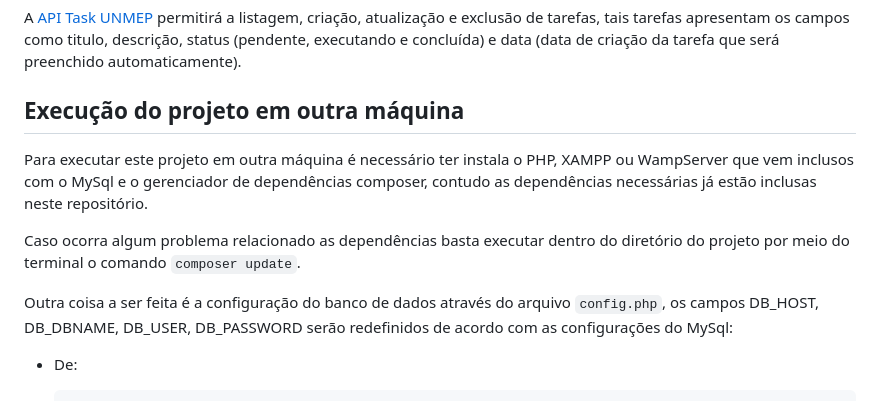
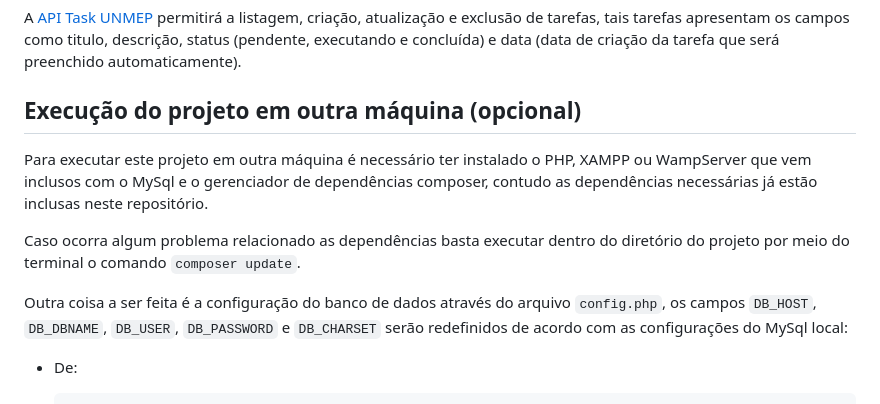
Before and after one commit to rafabrito/api_tasks_unmep, a Markdown page: README.md, the part around the change. Rendered like a GitHub page.

```diff
--- a/README.md
+++ b/README.md
@@ -2,13 +2,13 @@
 
 A [API Task UNMEP](https://api-tasks-unmep.vercel.app) permitirá a listagem, criação, atualização e exclusão de tarefas, tais tarefas apresentam os campos como titulo, descrição, status (pendente, executando e concluída) e data (data de criação da tarefa que será preenchido automaticamente).
 
-## Execução do projeto em outra máquina
+## Execução do projeto em outra máquina (opcional)
 
-Para executar este projeto em outra máquina é necessário ter instala o PHP, XAMPP ou WampServer que vem inclusos com o MySql e o gerenciador de dependências composer, contudo as dependências necessárias já estão inclusas neste repositório.
+Para executar este projeto em outra máquina é necessário ter instalado o PHP, XAMPP ou WampServer que vem inclusos com o MySql e o gerenciador de dependências composer, contudo as dependências necessárias já estão inclusas neste repositório.
 
 Caso ocorra algum problema relacionado as dependências basta executar dentro do diretório do projeto por meio do terminal o comando ``composer update``.
 
-Outra coisa a ser feita é a configuração do banco de dados através do arquivo ``config.php``, os campos DB_HOST, DB_DBNAME, DB_USER, DB_PASSWORD serão redefinidos de acordo com as configurações do MySql:
+Outra coisa a ser feita é a configuração do banco de dados através do arquivo ``config.php``, os campos ``DB_HOST``, ``DB_DBNAME``, ``DB_USER``, ``DB_PASSWORD`` e ``DB_CHARSET`` serão redefinidos de acordo com as configurações do MySql local:
 
 + De:
 
```
